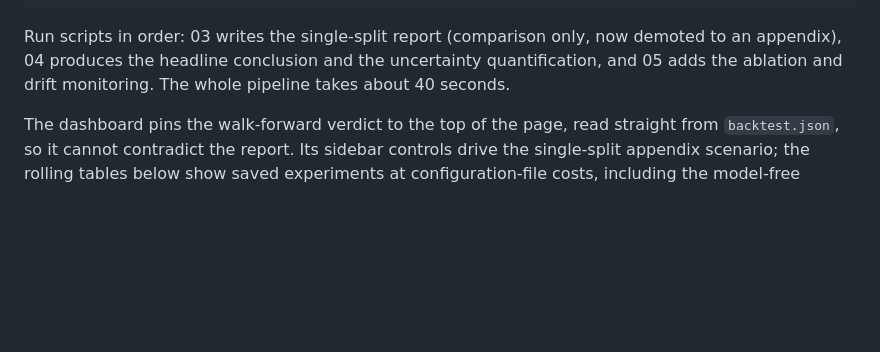
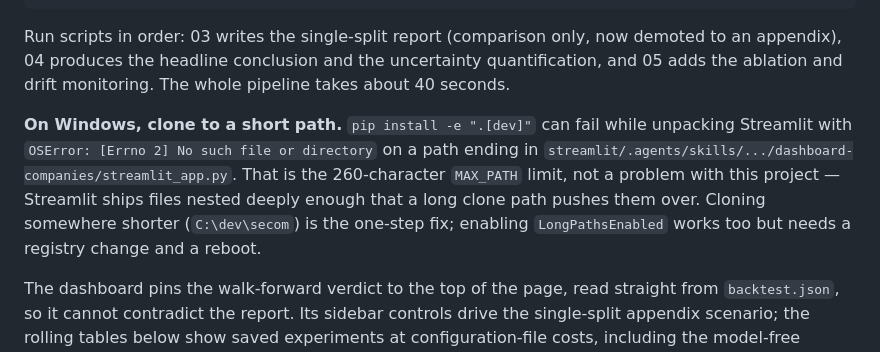
Before and after one commit to mina201199/ML_2, a Markdown page: README.md, the part around the change. GitHub-like rendering; blank space fills up the shorter version.

```diff
--- a/README.md
+++ b/README.md
@@ -96,6 +96,8 @@ streamlit run app/streamlit_app.py
 
 Run scripts in order: 03 writes the single-split report (comparison only, now demoted to an appendix), 04 produces the headline conclusion and the uncertainty quantification, and 05 adds the ablation and drift monitoring. The whole pipeline takes about 40 seconds.
 
+**On Windows, clone to a short path.** `pip install -e ".[dev]"` can fail while unpacking Streamlit with `OSError: [Errno 2] No such file or directory` on a path ending in `streamlit/.agents/skills/.../dashboard-companies/streamlit_app.py`. That is the 260-character `MAX_PATH` limit, not a problem with this project — Streamlit ships files nested deeply enough that a long clone path pushes them over. Cloning somewhere shorter (`C:\dev\secom`) is the one-step fix; enabling `LongPathsEnabled` works too but needs a registry change and a reboot.
+
 The dashboard pins the walk-forward verdict to the top of the page, read straight from `backtest.json`, so it cannot contradict the report. Its sidebar controls drive the single-split appendix scenario; the rolling tables below show saved experiments at configuration-file costs, including the model-free reference policies.
 
 **The dashboard runs standalone — no training step required.** It reads two
```
Also changed, not shown: README.zh-TW.md (+2 -0 lines).
